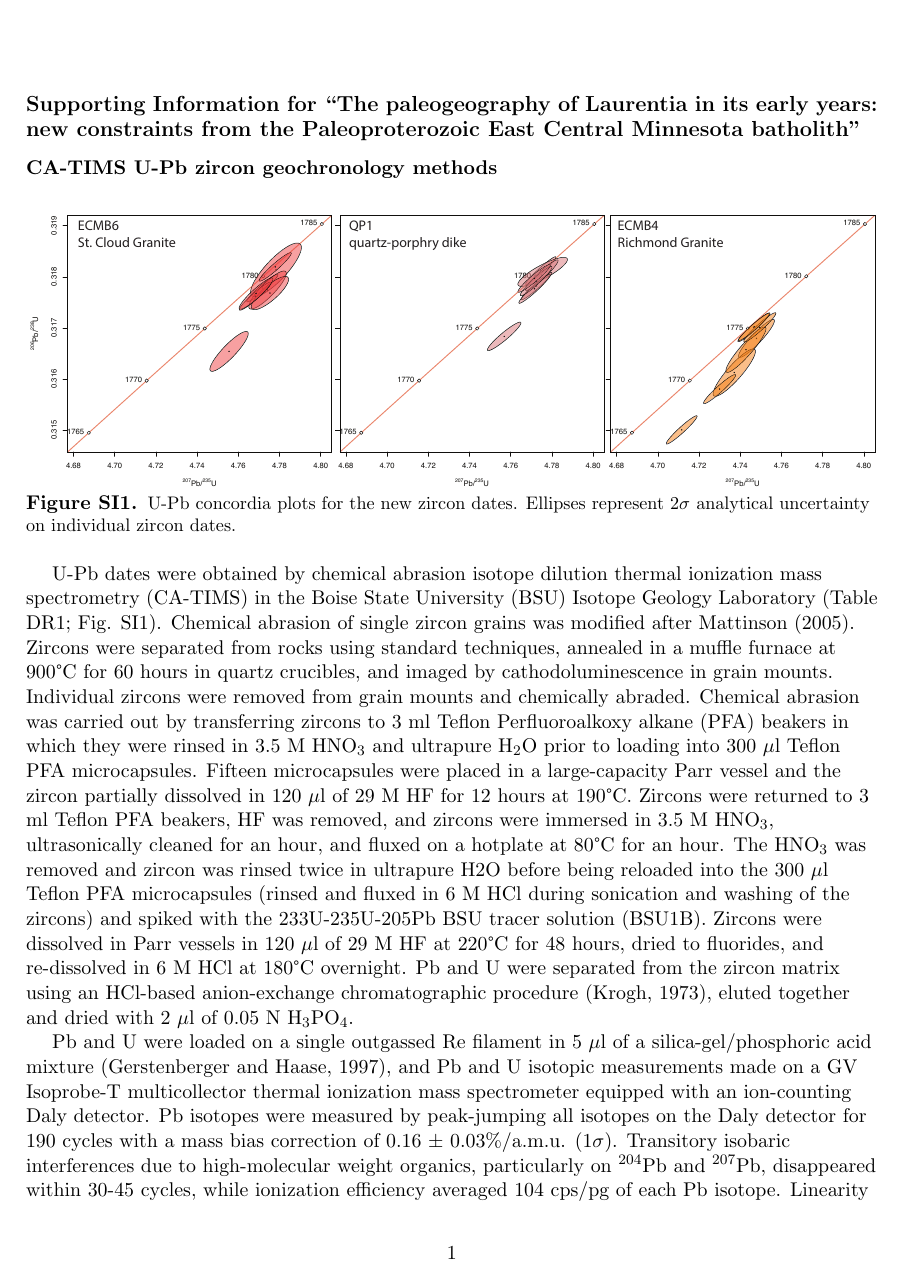
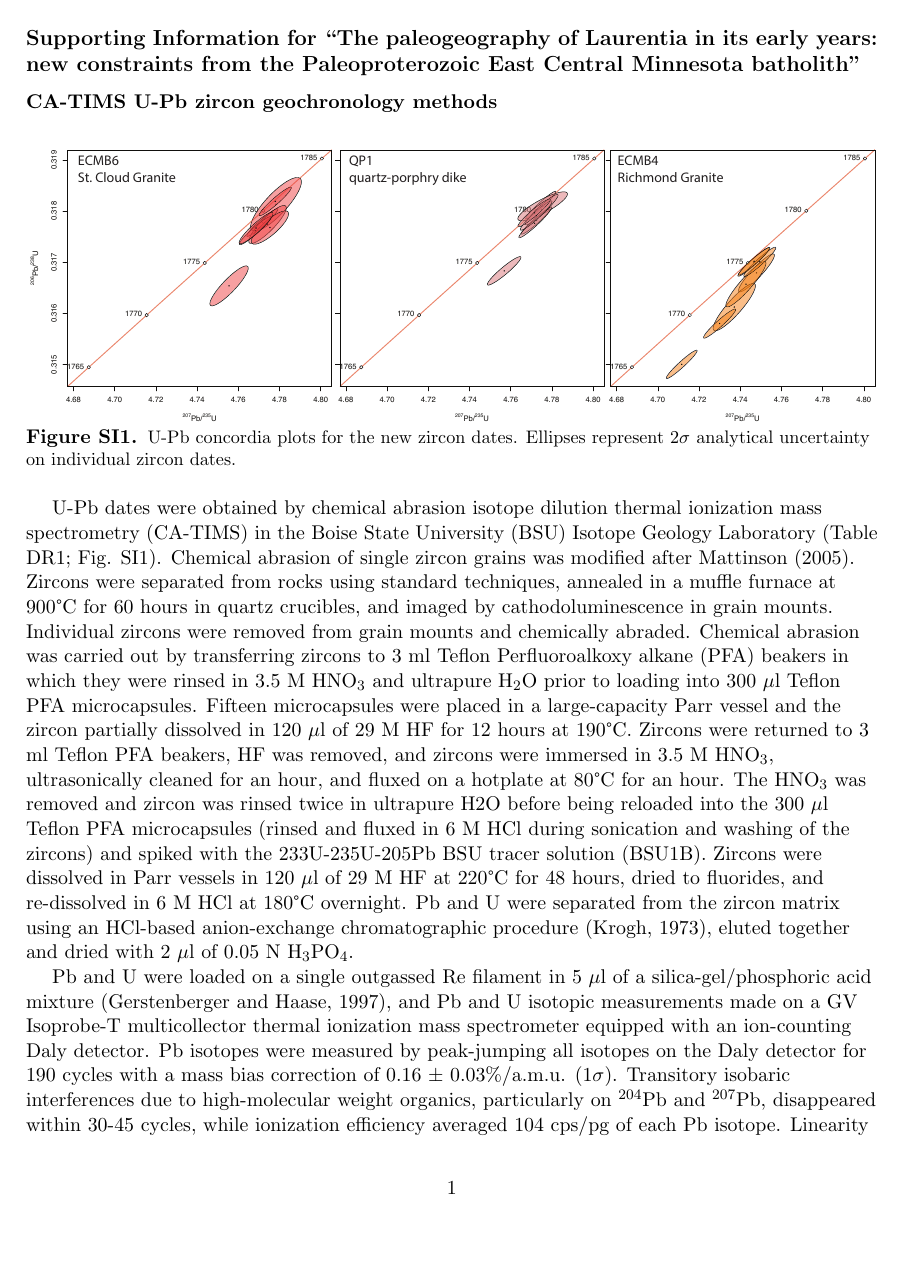
Before and after one commit to Swanson-Hysell-Group/2021_ECMB, a LaTeX document (manuscript/Laurentia_ECMB_SI.tex): page 1 of 5. Compiled offline with pdfLaTeX.

Commit message:
Updates from Overleaf

```diff
--- a/manuscript/Laurentia_ECMB_SI.tex
+++ b/manuscript/Laurentia_ECMB_SI.tex
@@ -21,7 +21,7 @@
 \textheight = 8.5 in
 \oddsidemargin = 0.0 in
 \evensidemargin = 0.0 in
-\topmargin = 0.0 in
+\topmargin = -0.5 in
 \headheight = 0.0 in
 \headsep = 0.5 in
 \parskip = 0.0 in
```
